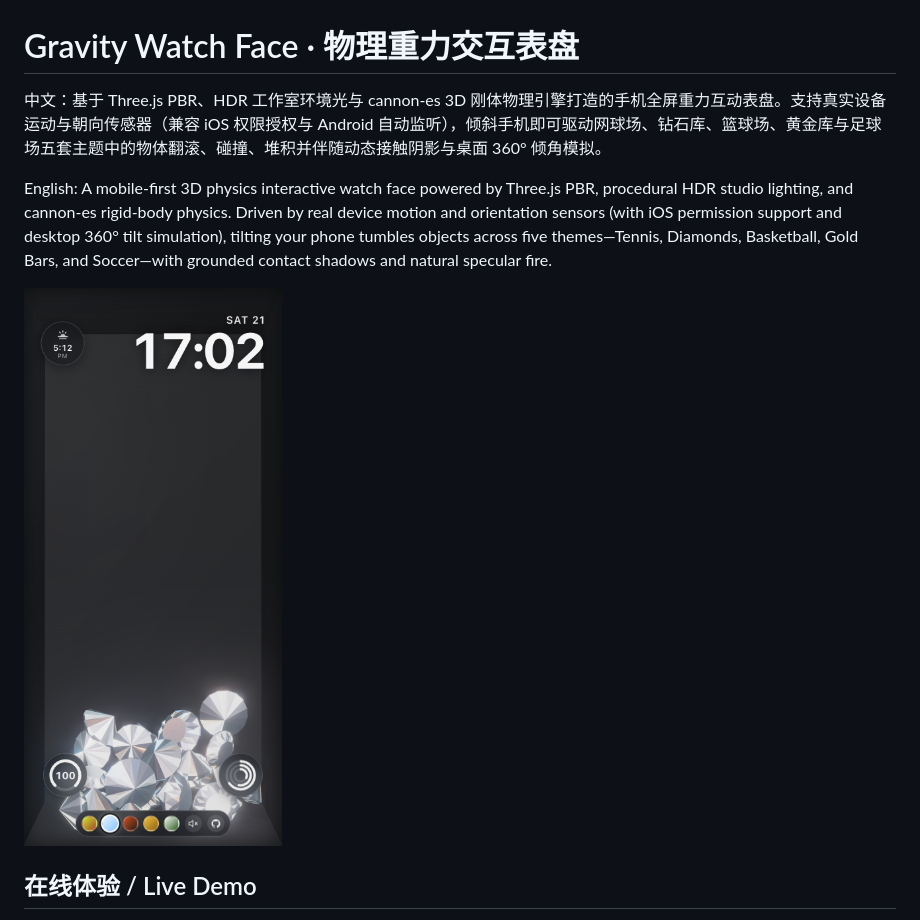
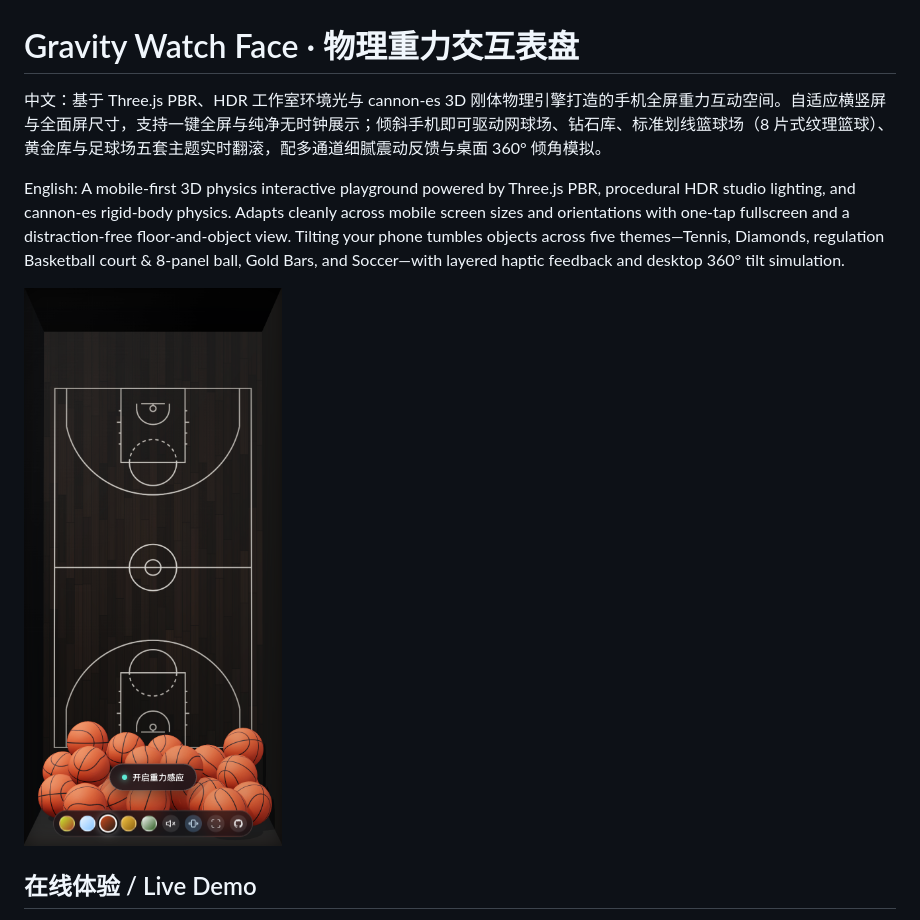
Before and after one commit to holynova/gravity-watch-face, a Markdown page: README.md, the part around the change. Drawn GitHub-style; pictures changed too: assets/screenshot.png.

Commit message:
Release v1.0.1: fullscreen mobile adaptation, pure view, regulation basketball, haptics

```diff
--- a/README.md
+++ b/README.md
@@ -1,8 +1,8 @@
 # Gravity Watch Face · 物理重力交互表盘
 
-中文：基于 Three.js PBR、HDR 工作室环境光与 cannon-es 3D 刚体物理引擎打造的手机全屏重力互动表盘。支持真实设备运动与朝向传感器（兼容 iOS 权限授权与 Android 自动监听），倾斜手机即可驱动网球场、钻石库、篮球场、黄金库与足球场五套主题中的物体翻滚、碰撞、堆积并伴随动态接触阴影与桌面 360° 倾角模拟。
+中文：基于 Three.js PBR、HDR 工作室环境光与 cannon-es 3D 刚体物理引擎打造的手机全屏重力互动空间。自适应横竖屏与全面屏尺寸，支持一键全屏与纯净无时钟展示；倾斜手机即可驱动网球场、钻石库、标准划线篮球场（8 片式纹理篮球）、黄金库与足球场五套主题实时翻滚，配多通道细腻震动反馈与桌面 360° 倾角模拟。
 
-English: A mobile-first 3D physics interactive watch face powered by Three.js PBR, procedural HDR studio lighting, and cannon-es rigid-body physics. Driven by real device motion and orientation sensors (with iOS permission support and desktop 360° tilt simulation), tilting your phone tumbles objects across five themes—Tennis, Diamonds, Basketball, Gold Bars, and Soccer—with grounded contact shadows and natural specular fire.
+English: A mobile-first 3D physics interactive playground powered by Three.js PBR, procedural HDR studio lighting, and cannon-es rigid-body physics. Adapts cleanly across mobile screen sizes and orientations with one-tap fullscreen and a distraction-free floor-and-object view. Tilting your phone tumbles objects across five themes—Tennis, Diamonds, regulation Basketball court & 8-panel ball, Gold Bars, and Soccer—with layered haptic feedback and desktop 360° tilt simulation.
 
 ![Gravity Watch Face screenshot](./assets/screenshot.png)
 
```
Also changed, not shown: 11 other files.
